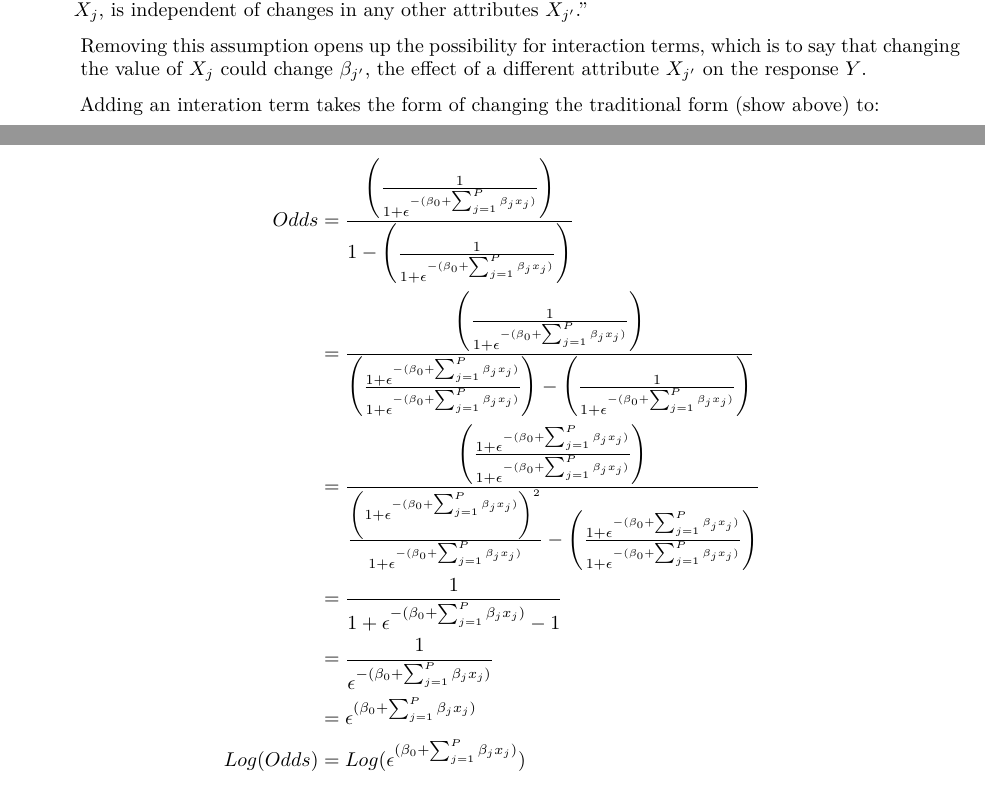
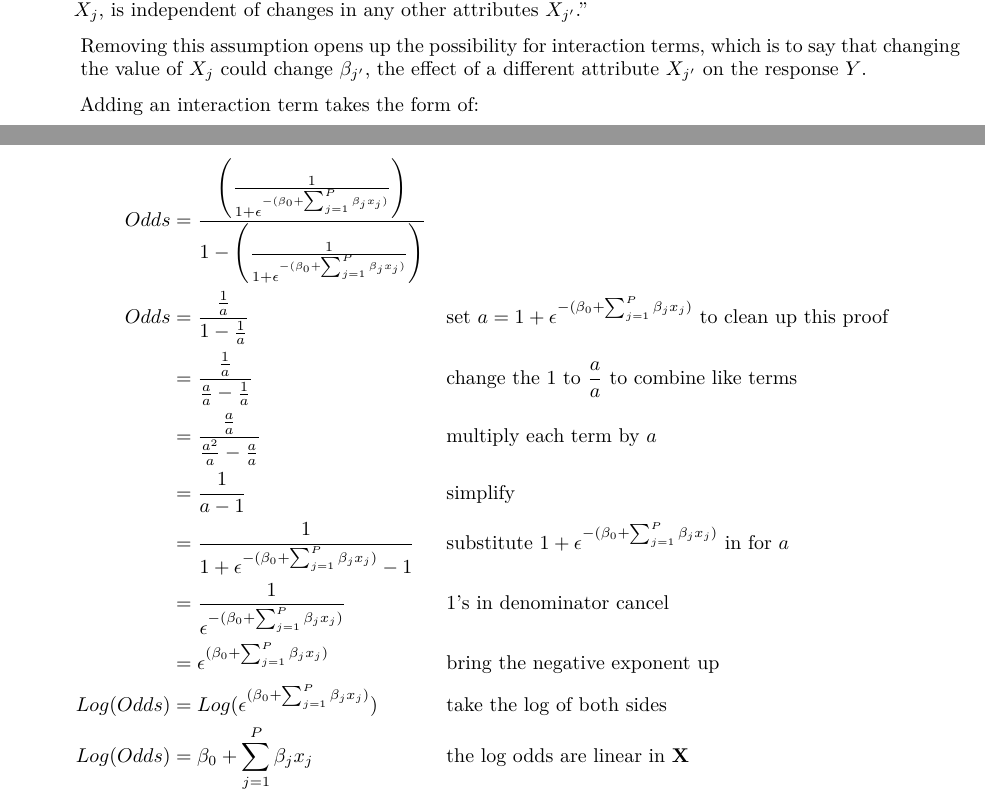
Before and after one commit to marshallm94/Learning_Notes, an R Markdown document (regression.Rmd): two parts of pages 1 and 4 of 8, joined at a grey line, cut so that both start at the same text. The pictures show the output file regression.pdf that the author committed with the source.

Commit message:
Clean up logistic regression proof

```diff
--- a/regression.Rmd
+++ b/regression.Rmd
@@ -37,8 +37,8 @@ Either way, the the linear assumption states that $\beta_j$ is the expected chan
 
 Removing this assumption opens up the possibility for interaction terms, which is to say that changing the value of $X_j$ could change $\beta_{j'}$, the effect of a different attribute $X_{j'}$ on the response $Y$.
 
-Adding an interation term takes the form of changing the traditional form (show above) to:
+Adding an interaction term takes the form of:
 
-\begin{align}
+$$
+\begin{aligned}
 y & = \beta_0 + \beta_1X_1 + \beta_2X_2 + \beta_3X_1X_2 \\
-& = \beta_0 + \beta_1X_1 + \beta_3X_1X_2 + \beta_2X_2 \\
@@ -153,6 +155,12 @@ Then:
 $$
 \begin{aligned}
 Odds & = \frac{ \left( \frac{1} {1 + \epsilon^{-(\beta_0 + \sum_{j=1}^P \beta_jx_j)}} \right)}{1 - \left( \frac{1} {1 + \epsilon^{-(\beta_0 + \sum_{j=1}^P \beta_jx_j)}} \right)} \\
-& = \frac{ \left( \frac{1} {1 + \epsilon^{-(\beta_0 + \sum_{j=1}^P \beta_jx_j)}} \right)}{\left( \frac{1 + \epsilon^{-(\beta_0 + \sum_{j=1}^P \beta_jx_j)}}{1 + \epsilon^{-(\beta_0 + \sum_{j=1}^P \beta_jx_j)}} \right) - \left( \frac{1} {1 + \epsilon^{-(\beta_0 + \sum_{j=1}^P \beta_jx_j)}} \right)} \\
-& = \frac{ \left( \frac{1 + \epsilon^{-(\beta_0 + \sum_{j=1}^P \beta_jx_j)}} {1 + \epsilon^{-(\beta_0 + \sum_{j=1}^P \beta_jx_j)}} \right) }{\frac{\left( 1 + \epsilon^{-(\beta_0 + \sum_{j=1}^P \beta_jx_j)} \right)^2}{1 + \epsilon^{-(\beta_0 + \sum_{j=1}^P \beta_jx_j)}} - \left( \frac{1 + \epsilon^{-(\beta_0 + \sum_{j=1}^P \beta_jx_j)}} {1 + \epsilon^{-(\beta_0 + \sum_{j=1}^P \beta_jx_j)}} \right)} \\
-& = \frac{1}{1 + \epsilon^{-(\beta_0 + \sum_{j=1}^P \beta_jx_j)} - 1} \\
+Odds & = \frac{ \frac{1}{a} }{1 - \frac{1}{a}} && \text{set } a = 1 + \epsilon^{-(\beta_0 + \sum_{j=1}^P \beta_jx_j)} \text{ to clean up this proof} \\
+& = \frac{ \frac{1}{a} }{\frac{a}{a} - \frac{1}{a}} && \text{change the 1 to } \frac{a}{a} \text{ to combine like terms} \\
+& = \frac{ \frac{a}{a} }{\frac{a^2}{a} - \frac{a}{a}} && \text{multiply each term by } a \\
+& = \frac{ 1 }{a - 1} && \text{simplify} \\
+& = \frac{ 1 }{1 + \epsilon^{-(\beta_0 + \sum_{j=1}^P \beta_jx_j)} - 1} && \text{substitute } 1 + \epsilon^{-(\beta_0 + \sum_{j=1}^P \beta_jx_j)} \text{ in for } a \\
+& = \frac{1}{\epsilon^{-(\beta_0 + \sum_{j=1}^P \beta_jx_j)}} && \text{1's in denominator cancel} \\
+& = \epsilon^{(\beta_0 + \sum_{j=1}^P \beta_jx_j)} && \text{bring the negative exponent up} \\
+Log(Odds) & = Log(\epsilon^{(\beta_0 + \sum_{j=1}^P \beta_jx_j)}) && \text{take the log of both sides} \\
+Log(Odds) & = \beta_0 + \sum_{j=1}^P \beta_jx_j && \text{the log odds are linear in } \mathbf{X} \\
```
Also changed, not shown: regression.pdf, regression.Rmd (13 more changed lines).
